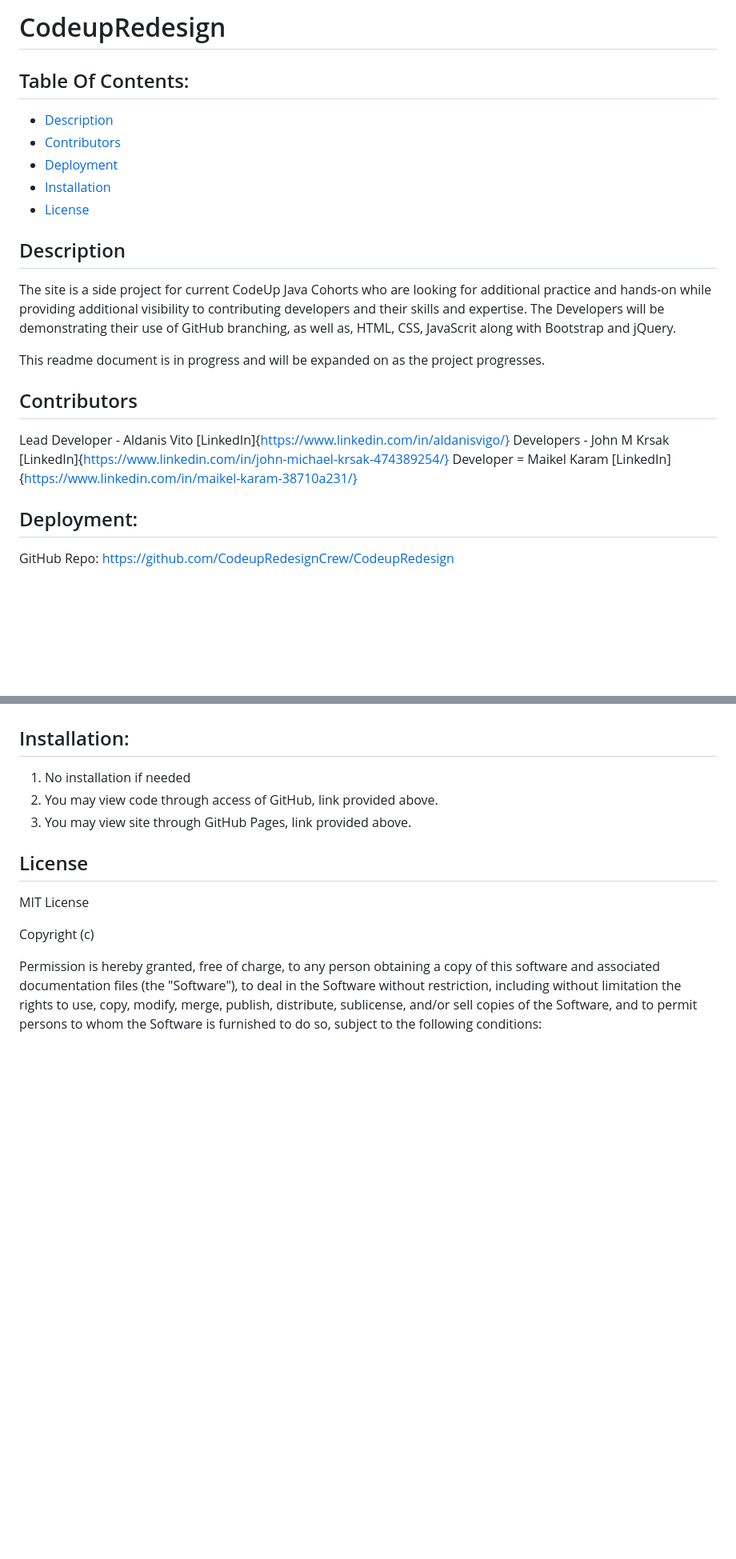
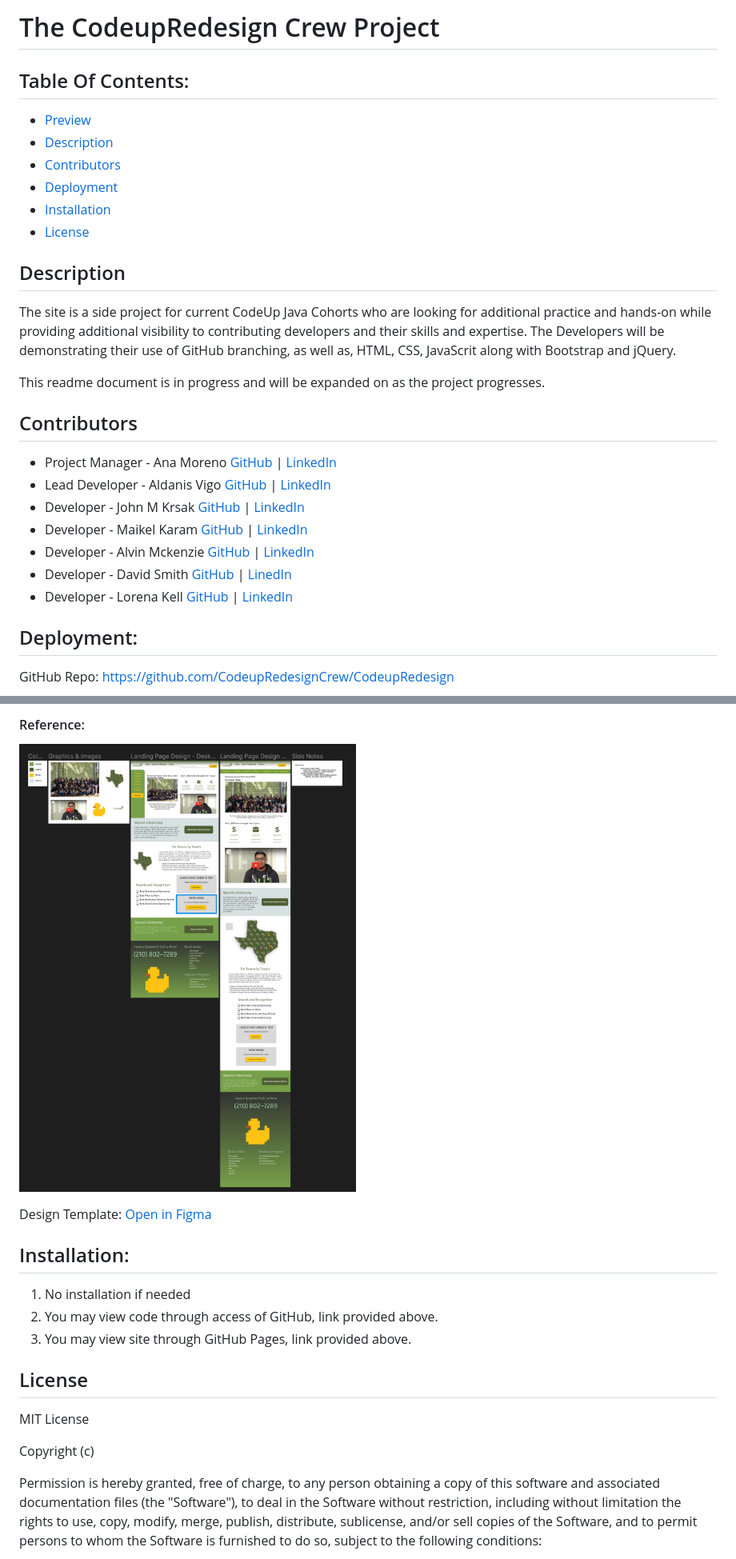
Before and after one commit to CodeupRedesignCrew/CodeupRedesign, a Markdown page: README.md, 2 parts joined by grey strips. Shown: that part at 80% size. Rendered like a GitHub page; pictures changed too: assets/preview.png (added); blank space fills up the shorter version.

Commit message:
Updated readme file, added preview image, link to figma design, more team members to the list of contributors

```diff
--- a/README.md
+++ b/README.md
@@ -1,11 +1,13 @@
-# CodeupRedesign
+# The CodeupRedesign Crew Project
 
 ## Table Of Contents:
-- [Description](#Description)
-- [Contributors](#Contributors)
-- [Deployment](#Deployment)
-- [Installation](#Installation)
-- [License](#License)
+- [Preview](#preview)
+- [Description](#description)
+- [Contributors](#contributors)
+- [Deployment](#deployment)
+- [Installation](#installation)
+- [License](#license)
+
 
 
 ## Description
@@ -16,10 +18,13 @@ This readme document is in progress and will be expanded on as the project progr
 
 
 ## Contributors
-
-Lead Developer  -   Aldanis Vito    [LinkedIn]{https://www.linkedin.com/in/aldanisvigo/}
-Developers      -   John M Krsak    [LinkedIn]{https://www.linkedin.com/in/john-michael-krsak-474389254/}
-Developer       =   Maikel Karam    [LinkedIn]{https://www.linkedin.com/in/maikel-karam-38710a231/}
+- Project Manager - Ana Moreno [GitHub](https://github.com/al-moreno) | [LinkedIn](https://www.linkedin.com/in/ana-l-moreno/)
+- Lead Developer  -   Aldanis Vigo    [GitHub](https://github.com/aldanisvigo) | [LinkedIn](https://www.linkedin.com/in/aldanisvigo/)
+- Developer      -   John M Krsak    [GitHub](https://github.com/jmkrsak) | [LinkedIn](https://www.linkedin.com/in/john-michael-krsak-474389254/)
+- Developer      -   Maikel Karam    [GitHub]() | [LinkedIn](https://www.linkedin.com/in/maikel-karam-38710a231/)
+- Developer - Alvin Mckenzie [GitHub](https://github.com/AlvinMckenzie) | [LinkedIn](https://www.linkedin.com/in/alvin-mckenzie-697324133/)
+- Developer - David Smith [GitHub](https://github.com/dgsmith7) | [LinedIn](https://www.linkedin.com/in/david-gail-smith-910a5946/)
+- Developer - Lorena Kell [GitHub](https://github.com/lorena-kell) | [LinkedIn](https://www.linkedin.com/in/lorenakell/)
 
 
 ## Deployment:
@@ -32,5 +35,9 @@ GitHub Pages: Pending
 
 
+#### Reference:
+![Preview Image](assets/preview.png)
+
+ Design Template: [Open in Figma](https://www.figma.com/file/XohcHhwqO7sbgRSnJf8ZXt/CodeupWebsiteRedesign?node-id=0%3A1)
 ## Installation:
 1.  No installation if needed
 2.  You may view code through access of GitHub, link provided above.
```
Also changed, not shown: other parts of README.md (+1 -3 lines).
